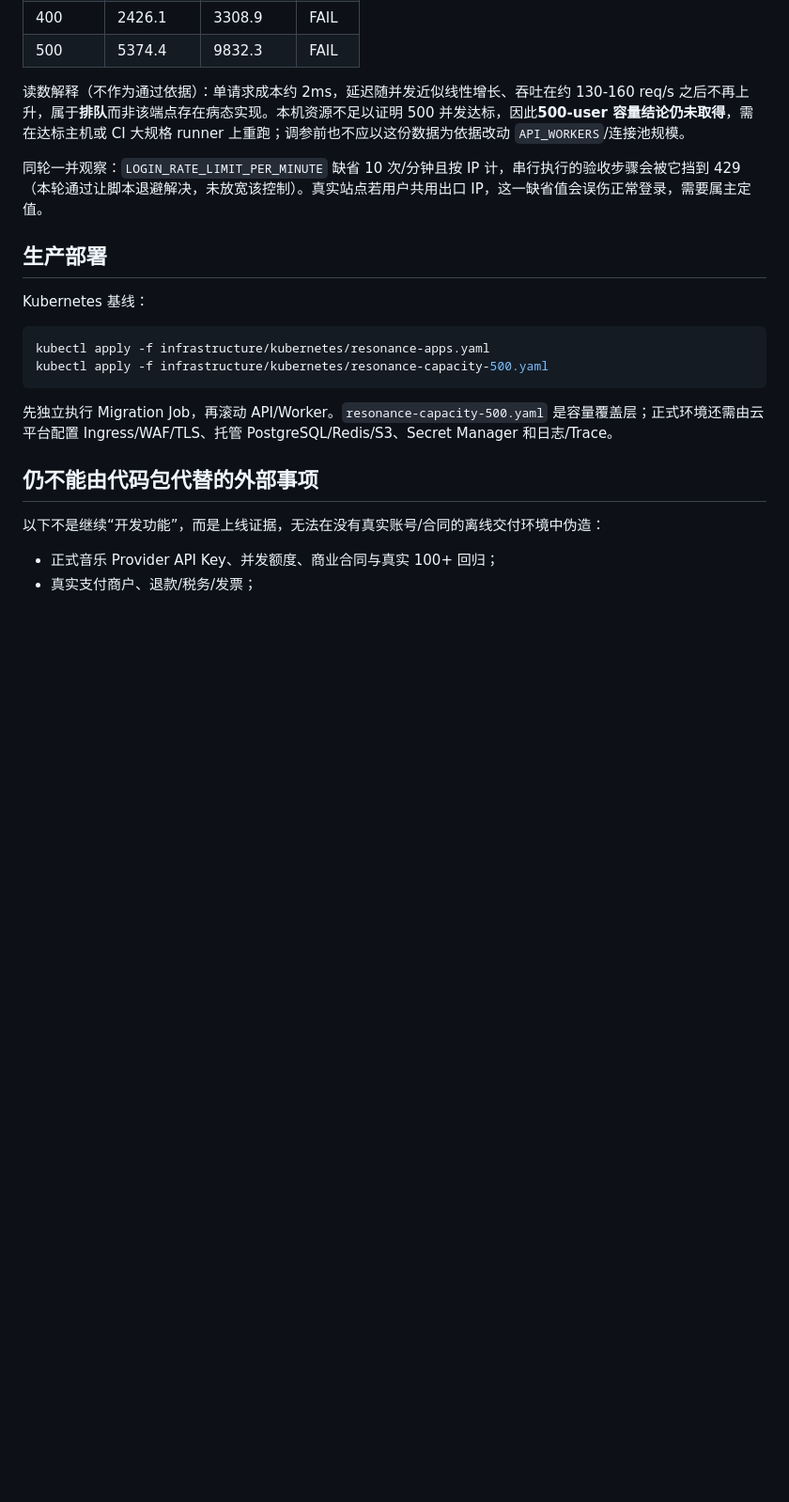
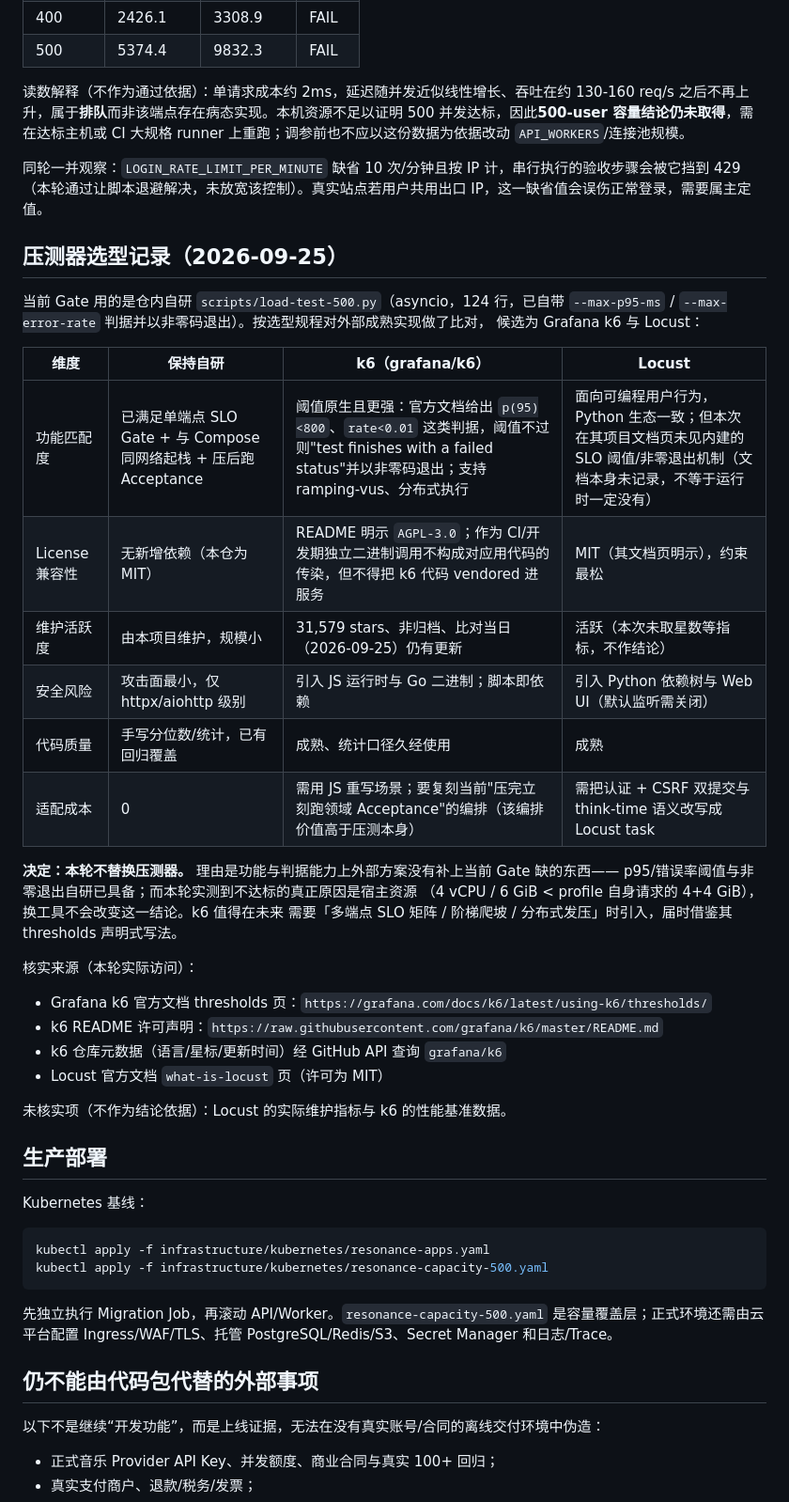
Before and after one commit to qq547820639/Web3-Music, a Markdown page: docs/COST_OPTIMIZED_500_CONCURRENCY.md, the part around the change. Shown at 94% size. Rendered like a GitHub page; blank space fills up the shorter version.

```diff
--- a/docs/COST_OPTIMIZED_500_CONCURRENCY.md
+++ b/docs/COST_OPTIMIZED_500_CONCURRENCY.md
@@ -97,6 +97,34 @@ KEEP_CAPACITY_STACK=1 \
 
 同轮一并观察：`LOGIN_RATE_LIMIT_PER_MINUTE` 缺省 10 次/分钟且按 IP 计，串行执行的验收步骤会被它挡到 429（本轮通过让脚本退避解决，未放宽该控制）。真实站点若用户共用出口 IP，这一缺省值会误伤正常登录，需要属主定值。
 
+## 压测器选型记录（2026-09-25）
+
+当前 Gate 用的是仓内自研 `scripts/load-test-500.py`（asyncio，124 行，已自带
+`--max-p95-ms` / `--max-error-rate` 判据并以非零码退出）。按选型规程对外部成熟实现做了比对，
+候选为 Grafana k6 与 Locust：
+
+| 维度 | 保持自研 | k6（grafana/k6） | Locust |
+|---|---|---|---|
+| 功能匹配度 | 已满足单端点 SLO Gate + 与 Compose 同网络起栈 + 压后跑 Acceptance | 阈值原生且更强：官方文档给出 `p(95)<800`、`rate<0.01` 这类判据，阈值不过则"test finishes with a failed status"并以非零码退出；支持 ramping-vus、分布式执行 | 面向可编程用户行为，Python 生态一致；但本次在其项目文档页未见内建的 SLO 阈值/非零退出机制（文档本身未记录，不等于运行时一定没有） |
+| License 兼容性 | 无新增依赖（本仓为 MIT） | README 明示 `AGPL-3.0`；作为 CI/开发期独立二进制调用不构成对应用代码的传染，但不得把 k6 代码 vendored 进服务 | MIT（其文档页明示），约束最松 |
+| 维护活跃度 | 由本项目维护，规模小 | 31,579 stars、非归档、比对当日（2026-09-25）仍有更新 | 活跃（本次未取星数等指标，不作结论） |
+| 安全风险 | 攻击面最小，仅 httpx/aiohttp 级别 | 引入 JS 运行时与 Go 二进制；脚本即依赖 | 引入 Python 依赖树与 Web UI（默认监听需关闭） |
+| 代码质量 | 手写分位数/统计，已有回归覆盖 | 成熟、统计口径久经使用 | 成熟 |
+| 适配成本 | 0 | 需用 JS 重写场景；要复刻当前"压完立刻跑领域 Acceptance"的编排（该编排价值高于压测本身） | 需把认证 + CSRF 双提交与 think-time 语义改写成 Locust task |
+
+**决定：本轮不替换压测器。** 理由是功能与判据能力上外部方案没有补上当前 Gate 缺的东西——
+p95/错误率阈值与非零退出自研已具备；而本轮实测到不达标的真正原因是宿主资源
+（4 vCPU / 6 GiB < profile 自身请求的 4+4 GiB），换工具不会改变这一结论。k6 值得在未来
+需要「多端点 SLO 矩阵 / 阶梯爬坡 / 分布式发压」时引入，届时借鉴其 thresholds 声明式写法。
+
+核实来源（本轮实际访问）：
+- Grafana k6 官方文档 thresholds 页：`https://grafana.com/docs/k6/latest/using-k6/thresholds/`
+- k6 README 许可声明：`https://raw.githubusercontent.com/grafana/k6/master/README.md`
+- k6 仓库元数据（语言/星标/更新时间）经 GitHub API 查询 `grafana/k6`
+- Locust 官方文档 `what-is-locust` 页（许可为 MIT）
+
+未核实项（不作为结论依据）：Locust 的实际维护指标与 k6 的性能基准数据。
+
 ## 生产部署
 
 Kubernetes 基线：
```
Also changed, not shown: docs/FINAL_RELEASE_STATUS.md (+21 -0 lines).
